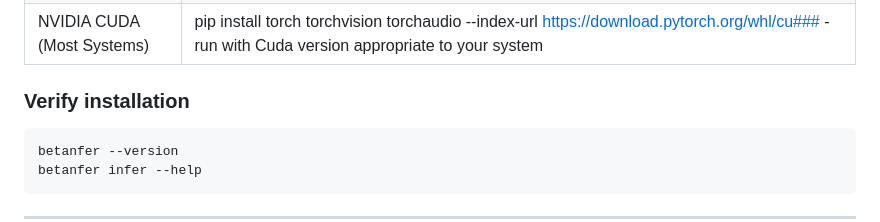
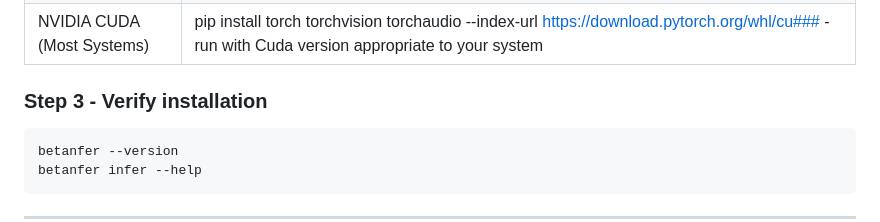
Before and after one commit to mconery/Betanfer, a Markdown page: README.md, the part around the change. Rendered like a GitHub page.

Commit message:
Update installation instructions and verification step

````diff
--- a/README.md
+++ b/README.md
@@ -37,7 +37,7 @@ Many HPC managers provide instructions on how to use pytorch on their systems an
 | AMD ROCm (OLCF Frontier) | [PyTorch on OLCF Frontier](https://docs.olcf.ornl.gov/software/analytics/pytorch_frontier.html#installing-pytorch) - Make sure to reactivate environment after loading rocm module |
 | NVIDIA CUDA (Most Systems) | pip install torch torchvision torchaudio --index-url https://download.pytorch.org/whl/cu### - run with Cuda version appropriate to your system |
 
-### Verify installation
+### Step 3 - Verify installation
 
 ```bash
 betanfer --version
````
